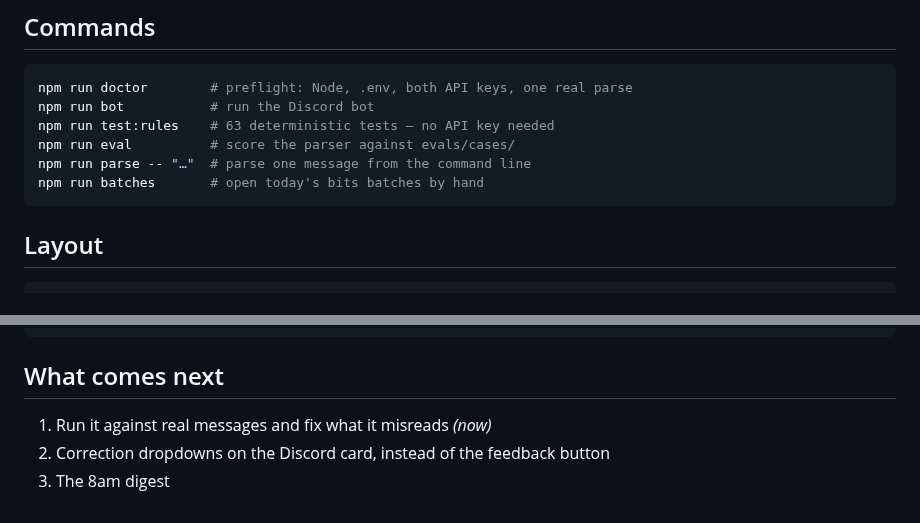
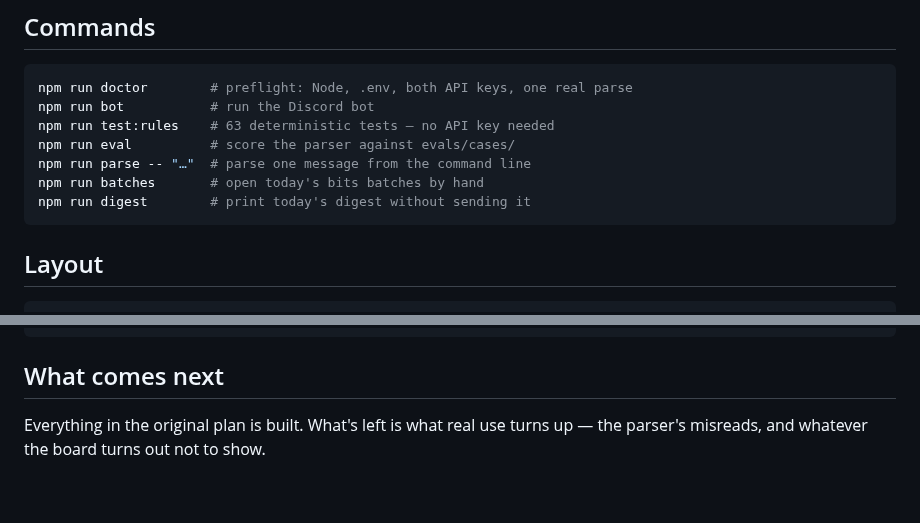
Before and after one commit to joshjrath/ashspecular, a Markdown page: README.md, 2 parts joined by grey strips. Rendered like a GitHub page.

````diff
--- a/README.md
+++ b/README.md
@@ -62,6 +62,7 @@ npm run test:rules    # 63 deterministic tests — no API key needed
 npm run eval          # score the parser against evals/cases/
 npm run parse -- "…"  # parse one message from the command line
 npm run batches       # open today's bits batches by hand
+npm run digest        # print today's digest without sending it
 ```
 
 ## Layout
@@ -94,6 +95,5 @@ evals/cases/        the parser's test set
 
 ## What comes next
 
-1. Run it against real messages and fix what it misreads *(now)*
-2. Correction dropdowns on the Discord card, instead of the feedback button
-3. The 8am digest
+Everything in the original plan is built. What's left is what real use turns
+up — the parser's misreads, and whatever the board turns out not to show.
````
Also changed, not shown: BOARD.md (+36 -2 lines), docs/board.png, docs/recurring.png, 8 other files.
